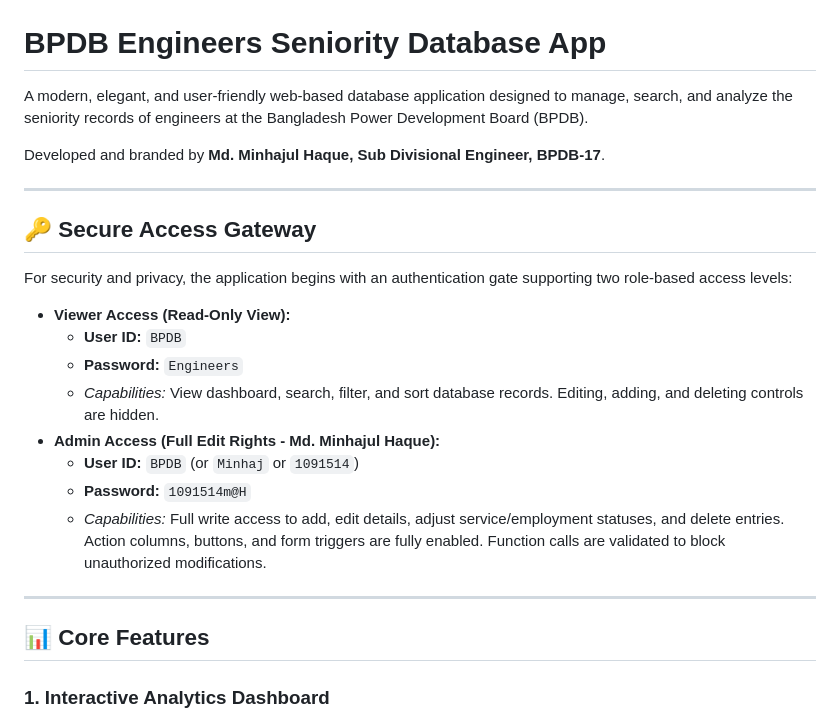
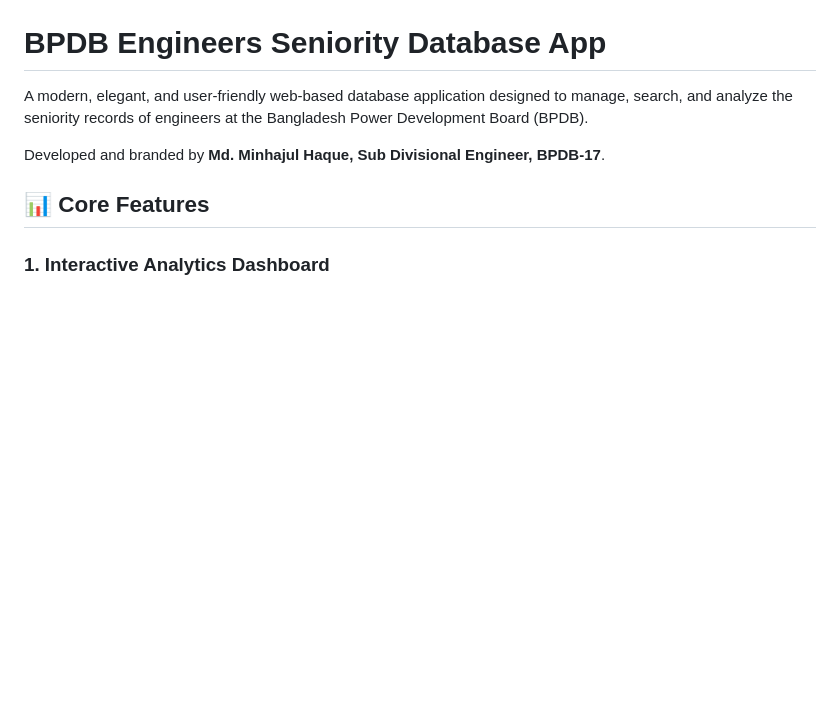
Before and after one commit to UnhelL32/BPDB-Engineers-Seniority-Database, a Markdown page: README.md, the part around the change. GitHub-like rendering; blank space fills up the shorter version.

```diff
--- a/README.md
+++ b/README.md
@@ -4,20 +4,6 @@ A modern, elegant, and user-friendly web-based database application designed to
 
 Developed and branded by **Md. Minhajul Haque, Sub Divisional Engineer, BPDB-17**.
 
----
-
-## 🔑 Secure Access Gateway
-For security and privacy, the application begins with an authentication gate supporting two role-based access levels:
-* **Viewer Access (Read-Only View):**
-  * **User ID:** `BPDB`
-  * **Password:** `Engineers`
-  * *Capabilities:* View dashboard, search, filter, and sort database records. Editing, adding, and deleting controls are hidden.
-* **Admin Access (Full Edit Rights - Md. Minhajul Haque):**
-  * **User ID:** `BPDB` (or `Minhaj` or `1091514`)
-  * **Password:** `1091514m@H`
-  * *Capabilities:* Full write access to add, edit details, adjust service/employment statuses, and delete entries. Action columns, buttons, and form triggers are fully enabled. Function calls are validated to block unauthorized modifications.
-
----
 
 ## 📊 Core Features
 
```
